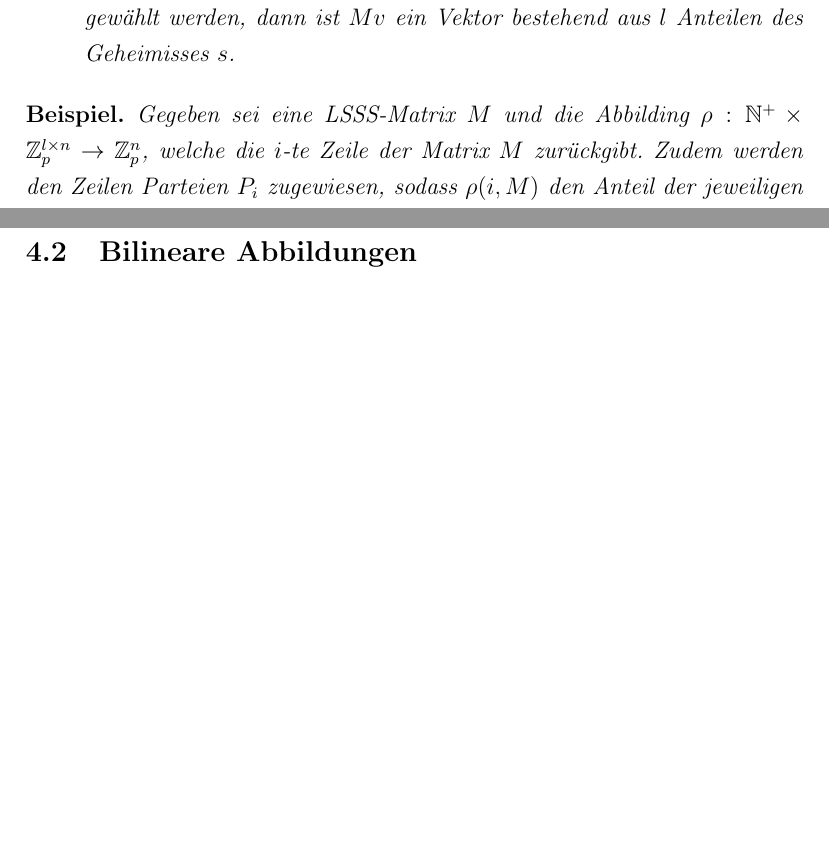
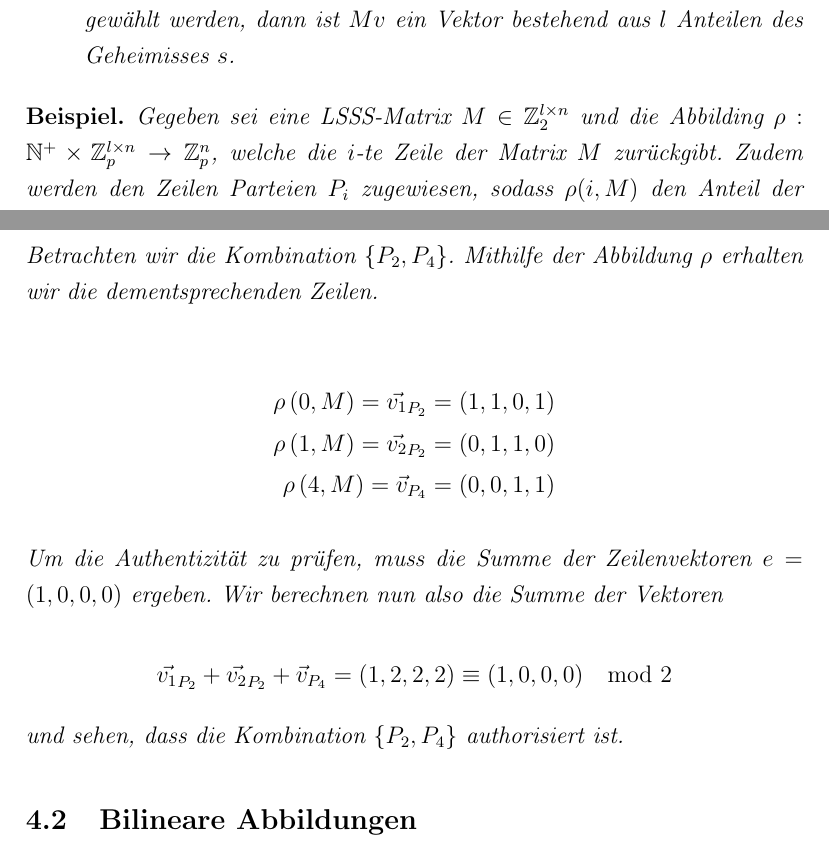
Before and after one commit to Kluddizz/hot-topics-it-security, a LaTeX document (docs/document.tex): two parts of pages 5 and 6 of 9, joined at a grey line, cut so that both start at the same text, the shorter picture padded with empty space. Compiled offline with pdfLaTeX.

Commit message:
Write section about LSSS

```diff
--- a/docs/document.tex
+++ b/docs/document.tex
@@ -160,19 +160,36 @@
 	\end{definition}
 
 	\begin{example}
-		Gegeben sei eine LSSS-Matrix $M$ und die Abbilding $\rho : \mathbb{N^+}
+		Gegeben sei eine LSSS-Matrix $M \in \mathbb{Z}_2^{l \times n}$ und die Abbilding $\rho : \mathbb{N^+}
 		\times \mathbb{Z}_p^{l \times n} \to \mathbb{Z}_p^n$, welche die
 		$i$-te Zeile der Matrix $M$ zurückgibt. Zudem werden den Zeilen Parteien
 		$P_i$ zugewiesen, sodass $\rho(i, M)$ den Anteil der jeweiligen Partei liefert.
-
-		$M = \kbordermatrix{
+		$$M = \kbordermatrix{
 				  &   &   &   \\
 			P_2 &1 & 1 & 0 & 1 \\
 			P_2 &	0 & 1 & 1 & 0 \\
 			P_1 &	0 & 1 & 1 & 0 \\
 			P_3 &	1 & 1 & 0 & 0 \\
 			P_4 &	0 & 0 & 1 & 1
-			}$
+			}$$
+
+		Betrachten wir die Kombination $\left\{ P_2, P_4 \right\}$. Mithilfe der
+		Abbildung $\rho$ erhalten wir die dementsprechenden Zeilen.
+
+		\begin{align*}
+			\rho\left(0, M\right) = \vec{v_1}_{P_2} = \left(1, 1, 0, 1\right) \\
+			\rho\left(1, M\right) = \vec{v_2}_{P_2} = \left(0, 1, 1, 0\right) \\
+			\rho\left(4, M\right) = \vec{v}_{P_4} = \left(0, 0, 1, 1\right)
+		\end{align*}
+
+		Um die Authentizität zu prüfen, muss die Summe der Zeilenvektoren $e =
+		\left(1, 0, 0, 0\right)$ ergeben. Wir berechnen nun also die Summe der
+		Vektoren
+
+		$$\vec{v_1}_{P_2} + \vec{v_2}_{P_2} + \vec{v}_{P_4} = (1, 2, 2, 2) \equiv
+		(1, 0, 0, 0) \mod 2$$
+
+		und sehen, dass die Kombination $\left\{P_2, P_4\right\}$ authorisiert ist.
 	\end{example}
 
 	\subsection{Bilineare Abbildungen}
```
Also changed, not shown: docs/document.pdf.
